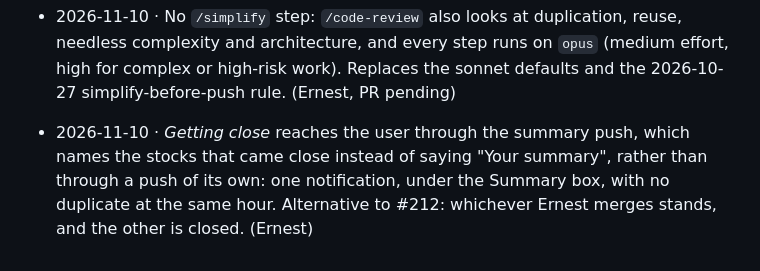
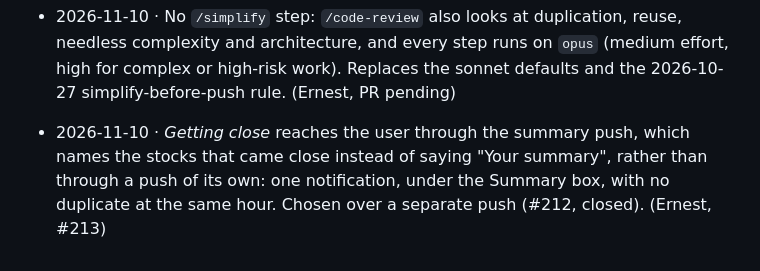
Before and after one commit to ernestbofill/strategy-trading-lab, a Markdown page: docs/decisions.md, the part around the change. GitHub-like rendering.

```diff
--- a/docs/decisions.md
+++ b/docs/decisions.md
@@ -128,4 +128,4 @@ Decisions that outlive a PR, and why. One dated line each, newest first, with th
 - 2026-11-08 · The time zone picker (Settings, Sign-up) is a short list of 39 rows, one per clock, named after a few cities and sorted by offset, instead of every IANA zone; a zone off the list (a browser's guess, an older account) still shows. The API still accepts any IANA name. (Ernest, #201)
 - 2026-11-09 · The *Live* mode is called *Manual* in every language (tag MANUAL; Catalan dropped *Real*). Neither mode moves money: the difference shown to users is who records the trades (the app, or you) and whether each signal sends an alert. The code, API and database keep `live`. "On paper" is gone from the copy. A manual copy of a simulation is named "{name} (manual)". (Ernest, PR pending)
 - 2026-11-10 · No `/simplify` step: `/code-review` also looks at duplication, reuse, needless complexity and architecture, and every step runs on `opus` (medium effort, high for complex or high-risk work). Replaces the sonnet defaults and the 2026-10-27 simplify-before-push rule. (Ernest, PR pending)
-- 2026-11-10 · *Getting close* reaches the user through the summary push, which names the stocks that came close instead of saying "Your summary", rather than through a push of its own: one notification, under the Summary box, with no duplicate at the same hour. Alternative to #212: whichever Ernest merges stands, and the other is closed. (Ernest)
+- 2026-11-10 · *Getting close* reaches the user through the summary push, which names the stocks that came close instead of saying "Your summary", rather than through a push of its own: one notification, under the Summary box, with no duplicate at the same hour. Chosen over a separate push (#212, closed). (Ernest, #213)
```
Also changed, not shown: ROADMAP.md (+1 -1 lines), TODO.md (+1 -1 lines).
